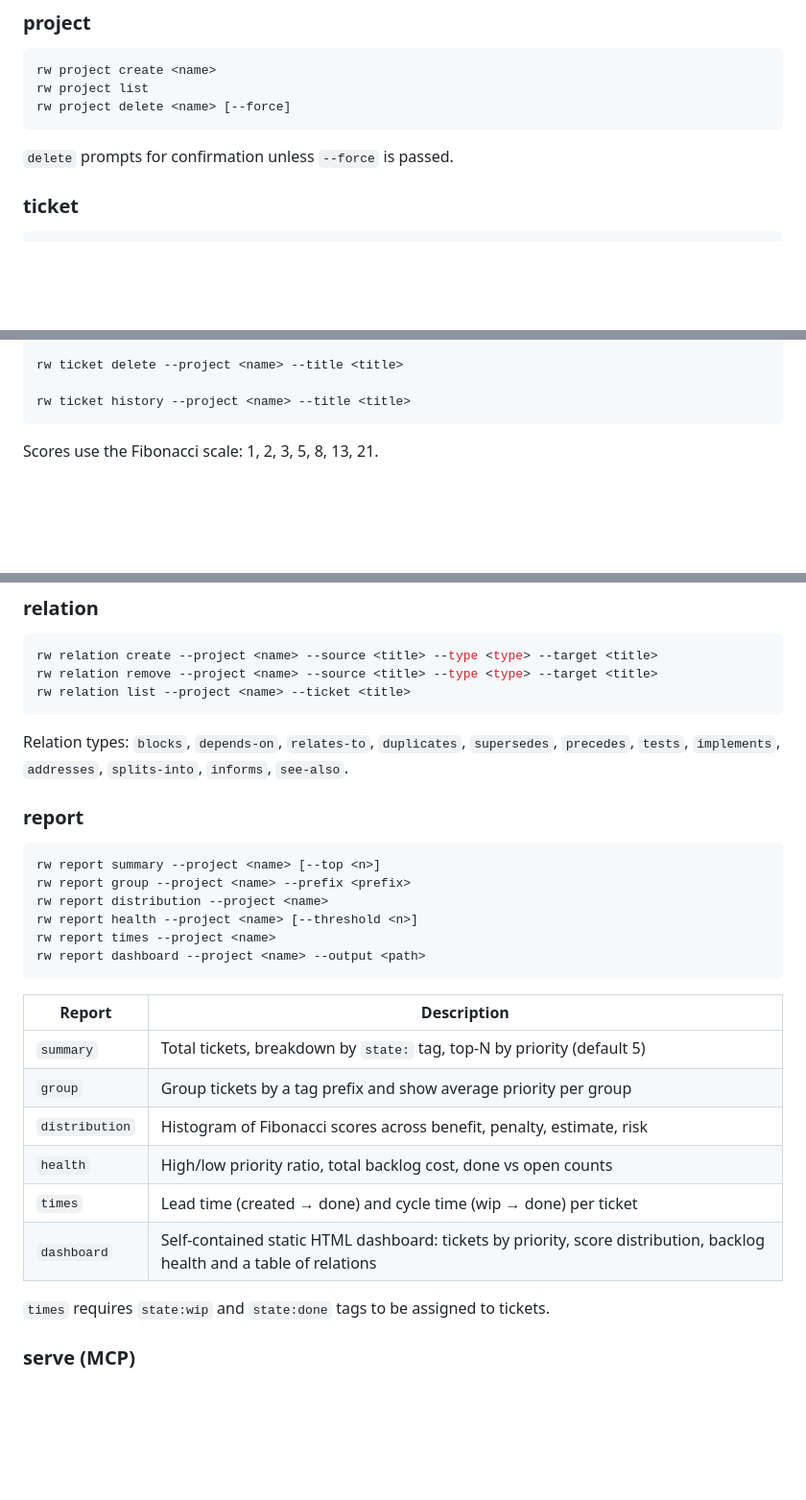
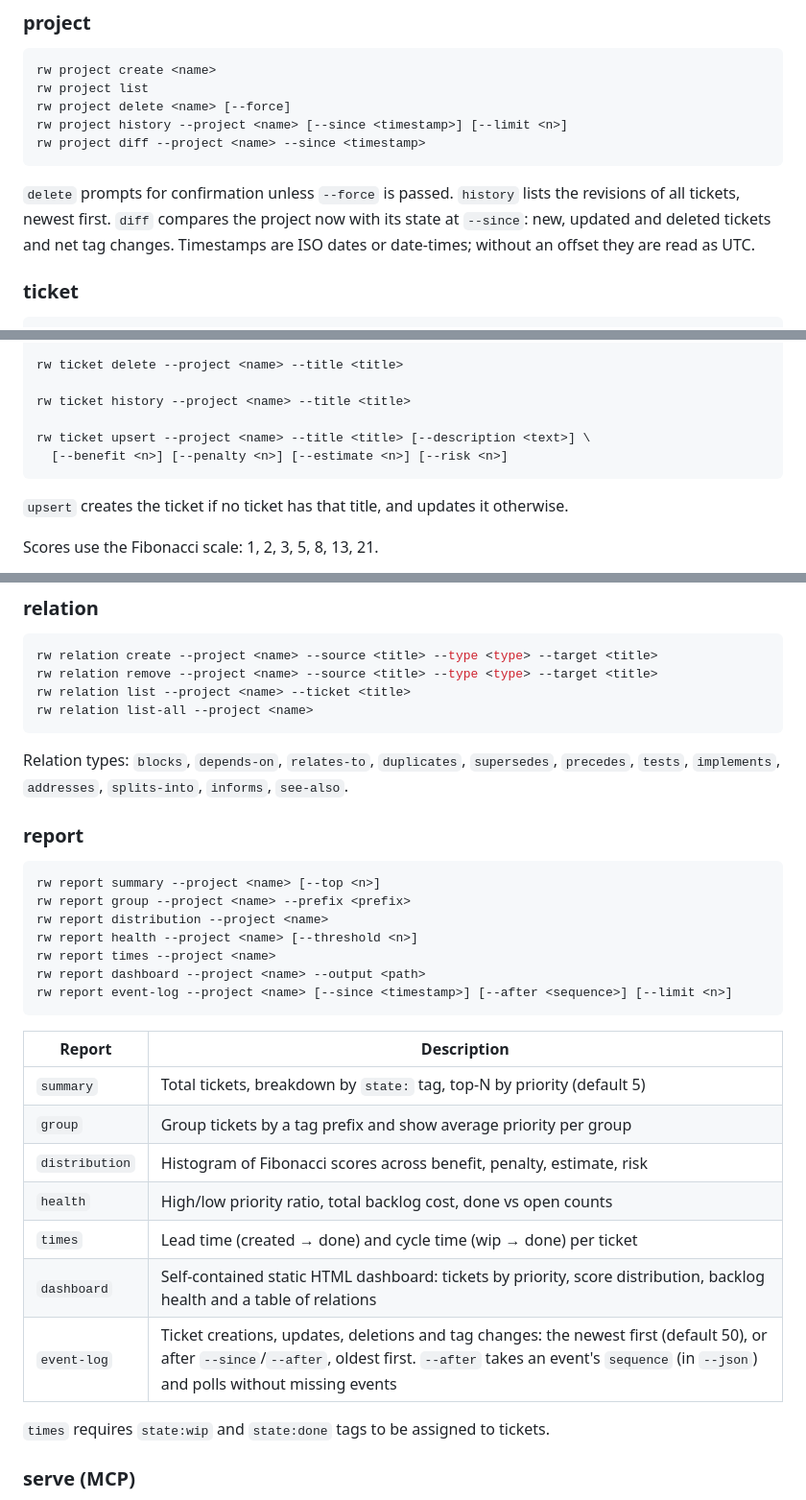
Before and after one commit to sebs/rewelo, a Markdown page: cli.md, 3 parts joined by grey strips. Shown at 96% size. Drawn GitHub-style; blank space fills up the shorter version.

````diff
--- a/cli.md
+++ b/cli.md
@@ -30,9 +30,11 @@ The CLI is available as `rw` (via `npm link`) or directly with `node dist/index.
 rw project create <name>
 rw project list
 rw project delete <name> [--force]
+rw project history --project <name> [--since <timestamp>] [--limit <n>]
+rw project diff --project <name> --since <timestamp>
 ```
 
-`delete` prompts for confirmation unless `--force` is passed.
+`delete` prompts for confirmation unless `--force` is passed. `history` lists the revisions of all tickets, newest first. `diff` compares the project now with its state at `--since`: new, updated and deleted tickets and net tag changes. Timestamps are ISO dates or date-times; without an offset they are read as UTC.
 
 ### ticket
 
@@ -52,7 +54,12 @@ rw ticket update --project <name> --title <title> [--new-title <title>] \
 rw ticket delete --project <name> --title <title>
 
 rw ticket history --project <name> --title <title>
+
+rw ticket upsert --project <name> --title <title> [--description <text>] \
+  [--benefit <n>] [--penalty <n>] [--estimate <n>] [--risk <n>]
 ```
+
+`upsert` creates the ticket if no ticket has that title, and updates it otherwise.
 
 Scores use the Fibonacci scale: 1, 2, 3, 5, 8, 13, 21.
 
@@ -164,6 +171,7 @@ rw import json <file> --project <name>
 rw relation create --project <name> --source <title> --type <type> --target <title>
 rw relation remove --project <name> --source <title> --type <type> --target <title>
 rw relation list --project <name> --ticket <title>
+rw relation list-all --project <name>
 ```
 
 Relation types: `blocks`, `depends-on`, `relates-to`, `duplicates`, `supersedes`, `precedes`, `tests`, `implements`, `addresses`, `splits-into`, `informs`, `see-also`.
@@ -177,6 +185,7 @@ rw report distribution --project <name>
 rw report health --project <name> [--threshold <n>]
 rw report times --project <name>
 rw report dashboard --project <name> --output <path>
+rw report event-log --project <name> [--since <timestamp>] [--after <sequence>] [--limit <n>]
 ```
 
 | Report         | Description |
@@ -187,6 +196,7 @@ rw report dashboard --project <name> --output <path>
 | `health`       | High/low priority ratio, total backlog cost, done vs open counts |
 | `times`        | Lead time (created → done) and cycle time (wip → done) per ticket |
 | `dashboard`    | Self-contained static HTML dashboard: tickets by priority, score distribution, backlog health and a table of relations |
+| `event-log`    | Ticket creations, updates, deletions and tag changes: the newest first (default 50), or after `--since`/`--after`, oldest first. `--after` takes an event's `sequence` (in `--json`) and polls without missing events |
 
 `times` requires `state:wip` and `state:done` tags to be assigned to tickets.
 
````
Also changed, not shown: Readme.md (+7 -5 lines).
